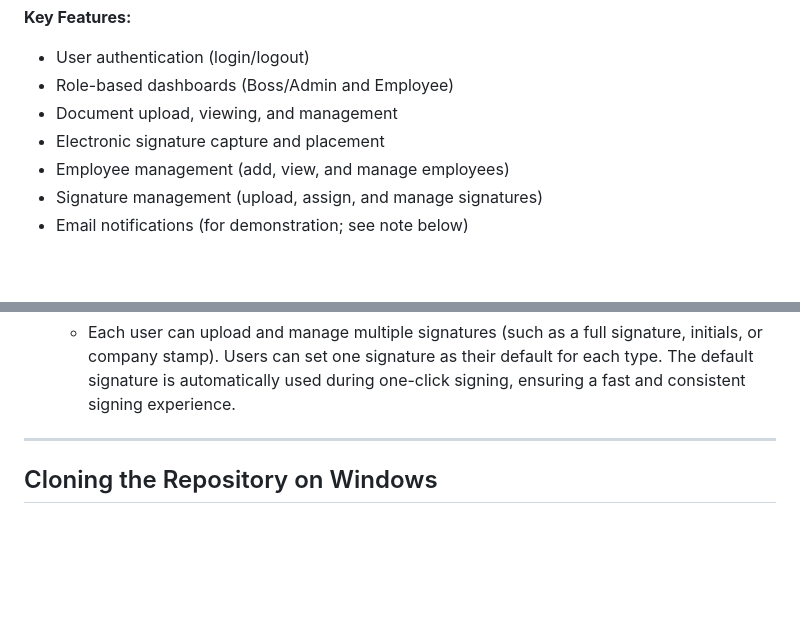
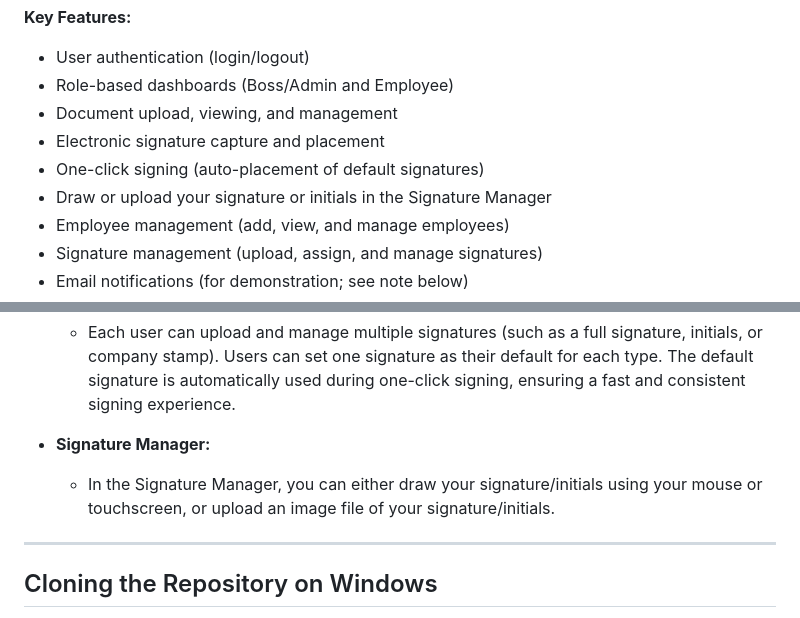
Before and after one commit to Ridhwaan-Jogiat/E-sign-System, a Markdown page: README.md, 2 parts joined by grey strips. Rendered like a GitHub page; blank space fills up the shorter version.

```diff
--- a/README.md
+++ b/README.md
@@ -11,6 +11,8 @@ The application allows users to upload documents, manage employees, assign and c
 - Role-based dashboards (Boss/Admin and Employee)
 - Document upload, viewing, and management
 - Electronic signature capture and placement
+- One-click signing (auto-placement of default signatures)
+- Draw or upload your signature or initials in the Signature Manager
 - Employee management (add, view, and manage employees)
 - Signature management (upload, assign, and manage signatures)
 - Email notifications (for demonstration; see note below)
@@ -26,6 +28,8 @@ The application allows users to upload documents, manage employees, assign and c
 
 - **Default Signature:**
   - Each user can upload and manage multiple signatures (such as a full signature, initials, or company stamp). Users can set one signature as their default for each type. The default signature is automatically used during one-click signing, ensuring a fast and consistent signing experience.
+- **Signature Manager:**
+  - In the Signature Manager, you can either draw your signature/initials using your mouse or touchscreen, or upload an image file of your signature/initials.
 
 ---
 
```
